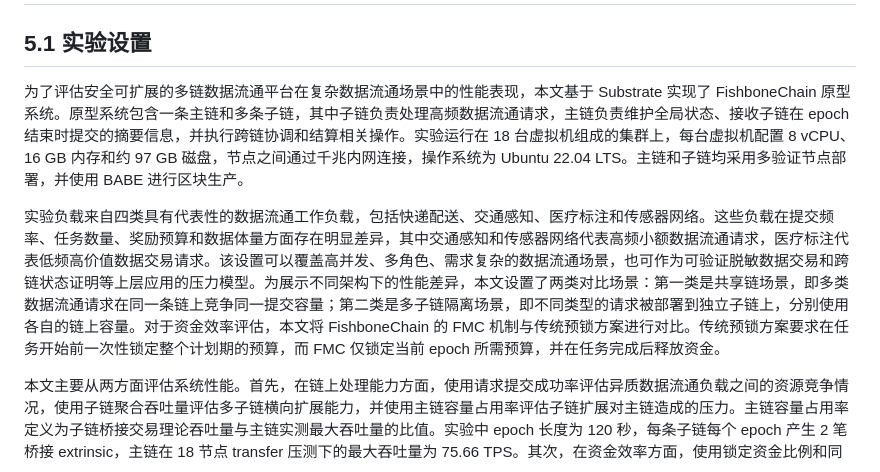
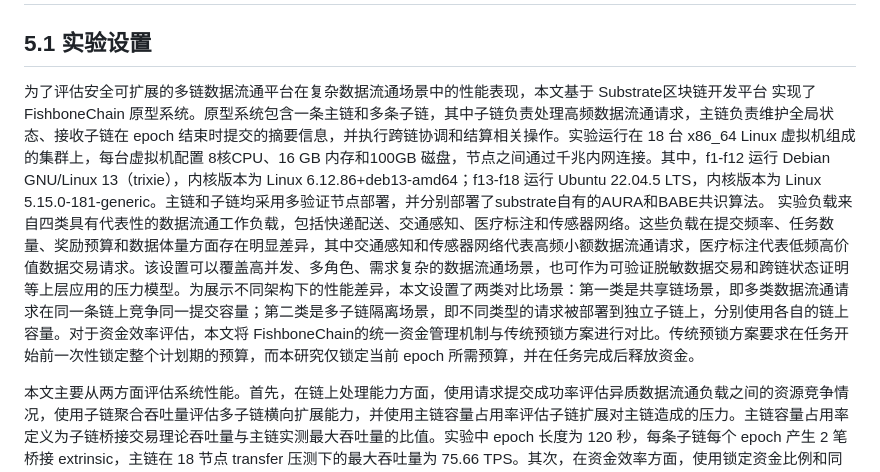
Before and after one commit to oliverustc/fishbonechain, a Markdown page: examples/midterm_report/05_performance_evaluation.md, the part around the change. Drawn GitHub-style.

Commit message:
docs: record precise experiment OS environment

```diff
--- a/examples/midterm_report/05_performance_evaluation.md
+++ b/examples/midterm_report/05_performance_evaluation.md
@@ -2,9 +2,8 @@
 
 ## 5.1 实验设置
 
-为了评估安全可扩展的多链数据流通平台在复杂数据流通场景中的性能表现，本文基于 Substrate 实现了 FishboneChain 原型系统。原型系统包含一条主链和多条子链，其中子链负责处理高频数据流通请求，主链负责维护全局状态、接收子链在 epoch 结束时提交的摘要信息，并执行跨链协调和结算相关操作。实验运行在 18 台虚拟机组成的集群上，每台虚拟机配置 8 vCPU、16 GB 内存和约 97 GB 磁盘，节点之间通过千兆内网连接，操作系统为 Ubuntu 22.04 LTS。主链和子链均采用多验证节点部署，并使用 BABE 进行区块生产。
-
-实验负载来自四类具有代表性的数据流通工作负载，包括快递配送、交通感知、医疗标注和传感器网络。这些负载在提交频率、任务数量、奖励预算和数据体量方面存在明显差异，其中交通感知和传感器网络代表高频小额数据流通请求，医疗标注代表低频高价值数据交易请求。该设置可以覆盖高并发、多角色、需求复杂的数据流通场景，也可作为可验证脱敏数据交易和跨链状态证明等上层应用的压力模型。为展示不同架构下的性能差异，本文设置了两类对比场景：第一类是共享链场景，即多类数据流通请求在同一条链上竞争同一提交容量；第二类是多子链隔离场景，即不同类型的请求被部署到独立子链上，分别使用各自的链上容量。对于资金效率评估，本文将 FishboneChain 的 FMC 机制与传统预锁方案进行对比。传统预锁方案要求在任务开始前一次性锁定整个计划期的预算，而 FMC 仅锁定当前 epoch 所需预算，并在任务完成后释放资金。
+为了评估安全可扩展的多链数据流通平台在复杂数据流通场景中的性能表现，本文基于 Substrate区块链开发平台 实现了 FishboneChain 原型系统。原型系统包含一条主链和多条子链，其中子链负责处理高频数据流通请求，主链负责维护全局状态、接收子链在 epoch 结束时提交的摘要信息，并执行跨链协调和结算相关操作。实验运行在 18 台 x86_64 Linux 虚拟机组成的集群上，每台虚拟机配置 8核CPU、16 GB 内存和100GB 磁盘，节点之间通过千兆内网连接。其中，f1-f12 运行 Debian GNU/Linux 13（trixie），内核版本为 Linux 6.12.86+deb13-amd64；f13-f18 运行 Ubuntu 22.04.5 LTS，内核版本为 Linux 5.15.0-181-generic。主链和子链均采用多验证节点部署，并分别部署了substrate自有的AURA和BABE共识算法。
+实验负载来自四类具有代表性的数据流通工作负载，包括快递配送、交通感知、医疗标注和传感器网络。这些负载在提交频率、任务数量、奖励预算和数据体量方面存在明显差异，其中交通感知和传感器网络代表高频小额数据流通请求，医疗标注代表低频高价值数据交易请求。该设置可以覆盖高并发、多角色、需求复杂的数据流通场景，也可作为可验证脱敏数据交易和跨链状态证明等上层应用的压力模型。为展示不同架构下的性能差异，本文设置了两类对比场景：第一类是共享链场景，即多类数据流通请求在同一条链上竞争同一提交容量；第二类是多子链隔离场景，即不同类型的请求被部署到独立子链上，分别使用各自的链上容量。对于资金效率评估，本文将 FishboneChain的统一资金管理机制与传统预锁方案进行对比。传统预锁方案要求在任务开始前一次性锁定整个计划期的预算，而本研究仅锁定当前 epoch 所需预算，并在任务完成后释放资金。
 
 本文主要从两方面评估系统性能。首先，在链上处理能力方面，使用请求提交成功率评估异质数据流通负载之间的资源竞争情况，使用子链聚合吞吐量评估多子链横向扩展能力，并使用主链容量占用率评估子链扩展对主链造成的压力。主链容量占用率定义为子链桥接交易理论吞吐量与主链实测最大吞吐量的比值。实验中 epoch 长度为 120 秒，每条子链每个 epoch 产生 2 笔桥接 extrinsic，主链在 18 节点 transfer 压测下的最大吞吐量为 75.66 TPS。其次，在资金效率方面，使用锁定资金比例和同等预算下可支持的数据流通任务组数量评估 FMC 对资金流动性的提升。
 
```
